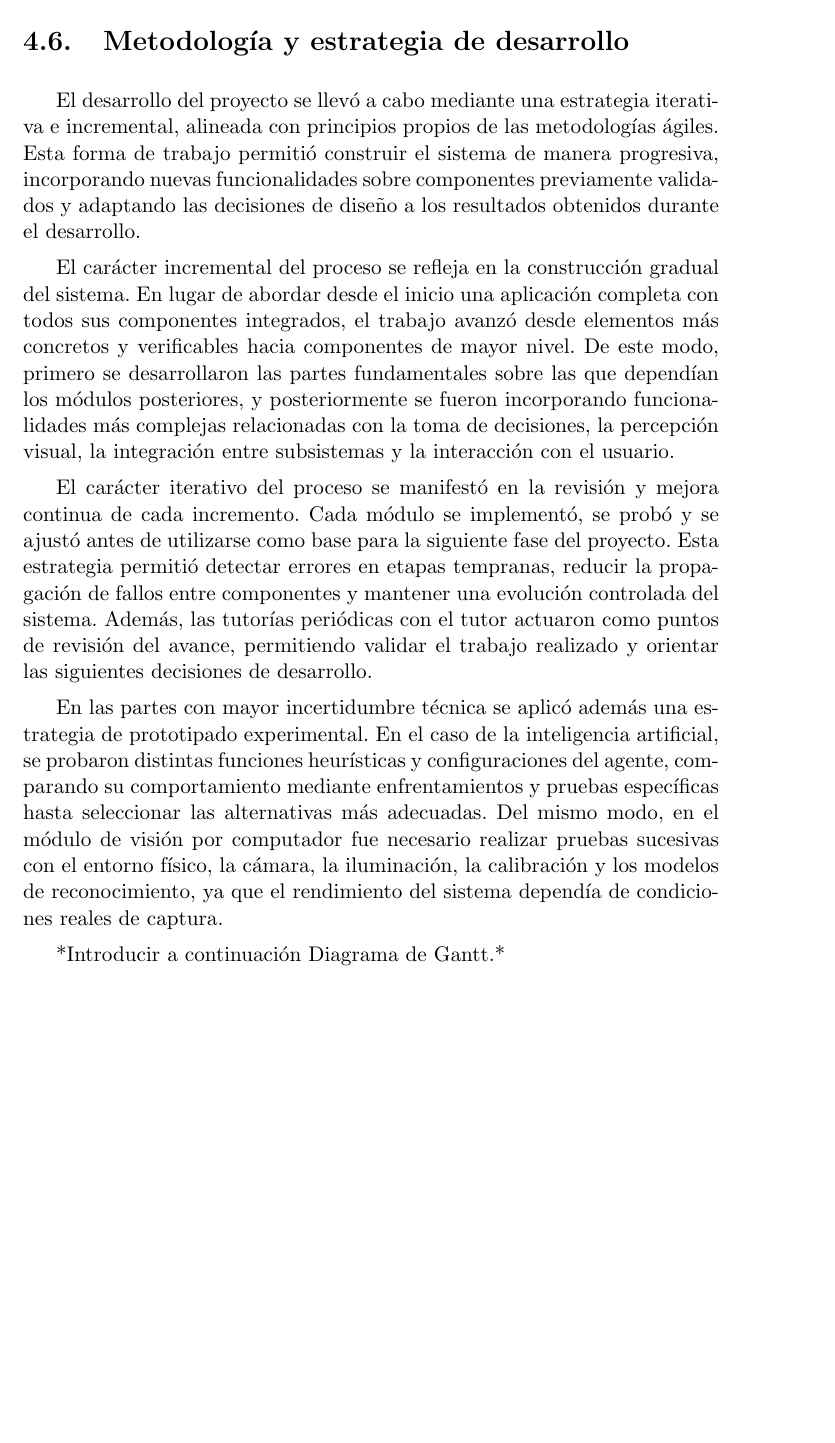
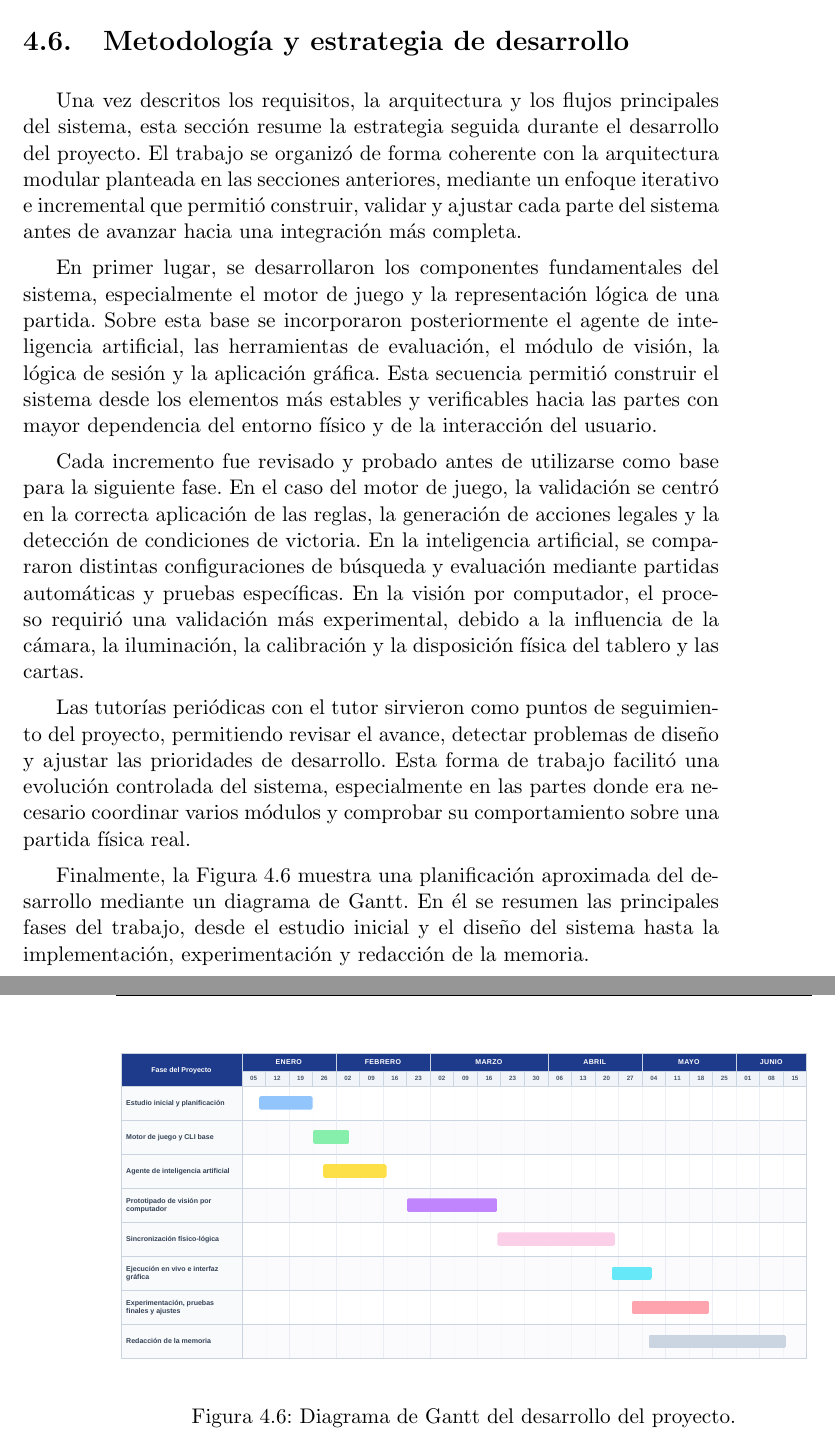
Before and after one commit to marianoaguilar/onitama-vision, a LaTeX thesis (docs/memoria/proyecto.tex, which reads docs/memoria/capitulos/04_Analisis_diseno_sistema.tex): part of page 65 of 75 before the commit and two parts of pages 65 and 66 of 75 after it, the two joined at a grey line, cut so that both start at the same text, the shorter picture padded with empty space. Compiled offline with pdfLaTeX.

Commit message:
Add section 4.6 and update section 4.2

```diff
--- a/docs/memoria/capitulos/04_Analisis_diseno_sistema.tex
+++ b/docs/memoria/capitulos/04_Analisis_diseno_sistema.tex
@@ -331,15 +331,19 @@ La Figura~\ref{fig:flujo-turno-ia} muestra el ciclo correspondiente al turno de
 \section{Metodología y estrategia de desarrollo}
 \label{sec:metodologia-desarrollo}
 
-% REVISAR
+Una vez descritos los requisitos, la arquitectura y los flujos principales del sistema, esta sección resume la estrategia seguida durante el desarrollo del proyecto. El trabajo se organizó de forma coherente con la arquitectura modular planteada en las secciones anteriores, mediante un enfoque iterativo e incremental que permitió construir, validar y ajustar cada parte del sistema antes de avanzar hacia una integración más completa.
 
-El desarrollo del proyecto se llevó a cabo mediante una estrategia iterativa e incremental, alineada con principios propios de las metodologías ágiles. Esta forma de trabajo permitió construir el sistema de manera progresiva, incorporando nuevas funcionalidades sobre componentes previamente validados y adaptando las decisiones de diseño a los resultados obtenidos durante el desarrollo.
+En primer lugar, se desarrollaron los componentes fundamentales del sistema, especialmente el motor de juego y la representación lógica de una partida. Sobre esta base se incorporaron posteriormente el agente de inteligencia artificial, las herramientas de evaluación, el módulo de visión, la lógica de sesión y la aplicación gráfica. Esta secuencia permitió construir el sistema desde los elementos más estables y verificables hacia las partes con mayor dependencia del entorno físico y de la interacción del usuario.
 
-El carácter incremental del proceso se refleja en la construcción gradual del sistema. En lugar de abordar desde el inicio una aplicación completa con todos sus componentes integrados, el trabajo avanzó desde elementos más concretos y verificables hacia componentes de mayor nivel. De este modo, primero se desarrollaron las partes fundamentales sobre las que dependían los módulos posteriores, y posteriormente se fueron incorporando funcionalidades más complejas relacionadas con la toma de decisiones, la percepción visual, la integración entre subsistemas y la interacción con el usuario.
+Cada incremento fue revisado y probado antes de utilizarse como base para la siguiente fase. En el caso del motor de juego, la validación se centró en la correcta aplicación de las reglas, la generación de acciones legales y la detección de condiciones de victoria. En la inteligencia artificial, se compararon distintas configuraciones de búsqueda y evaluación mediante partidas automáticas y pruebas específicas. En la visión por computador, el proceso requirió una validación más experimental, debido a la influencia de la cámara, la iluminación, la calibración y la disposición física del tablero y las cartas.
 
-El carácter iterativo del proceso se manifestó en la revisión y mejora continua de cada incremento. Cada módulo se implementó, se probó y se ajustó antes de utilizarse como base para la siguiente fase del proyecto. Esta estrategia permitió detectar errores en etapas tempranas, reducir la propagación de fallos entre componentes y mantener una evolución controlada del sistema. Además, las tutorías periódicas con el tutor actuaron como puntos de revisión del avance, permitiendo validar el trabajo realizado y orientar las siguientes decisiones de desarrollo.
+Las tutorías periódicas con el tutor sirvieron como puntos de seguimiento del proyecto, permitiendo revisar el avance, detectar problemas de diseño y ajustar las prioridades de desarrollo. Esta forma de trabajo facilitó una evolución controlada del sistema, especialmente en las partes donde era necesario coordinar varios módulos y comprobar su comportamiento sobre una partida física real.
 
-En las partes con mayor incertidumbre técnica se aplicó además una estrategia de prototipado experimental. En el caso de la inteligencia artificial, se probaron distintas funciones heurísticas y configuraciones del agente, comparando su comportamiento mediante enfrentamientos y pruebas específicas hasta seleccionar las alternativas más adecuadas. Del mismo modo, en el módulo de visión por computador fue necesario realizar pruebas sucesivas con el entorno físico, la cámara, la iluminación, la calibración y los modelos de reconocimiento, ya que el rendimiento del sistema dependía de condiciones reales de captura.
+Finalmente, la Figura~\ref{fig:gantt-proyecto} muestra una planificación aproximada del desarrollo mediante un diagrama de Gantt. En él se resumen las principales fases del trabajo, desde el estudio inicial y el diseño del sistema hasta la implementación, experimentación y redacción de la memoria.
 
-*Introducir a continuación Diagrama de Gantt.*
-\vspace{1cm}
+\begin{figure}[H]
+    \centering
+    \includegraphics[width=\textwidth]{imagenes/gantt_proyecto.pdf}
+    \caption{Diagrama de Gantt del desarrollo del proyecto.}
+    \label{fig:gantt-proyecto}
+\end{figure}
```
Also changed, not shown: docs/memoria/imagenes/gantt_proyecto.pdf (added), docs/memoria/capitulos/04_Analisis_diseno_sistema.tex (8 more changed lines).
